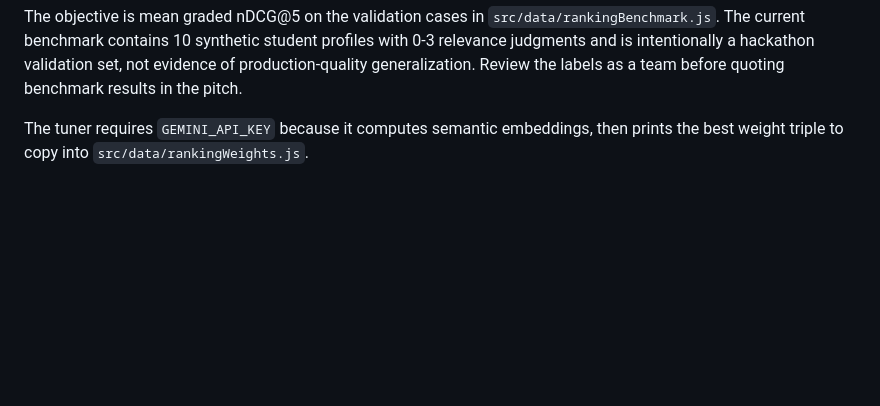
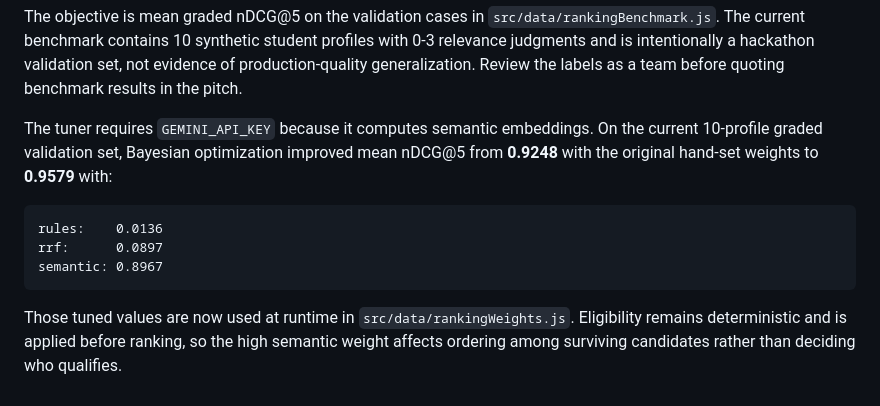
Before and after one commit to adamchristley/SaseHack, a Markdown page: README.md, the part around the change. GitHub-like rendering; blank space fills up the shorter version.

Commit message:
Document Bayesian tuning result and runtime weights

````diff
--- a/README.md
+++ b/README.md
@@ -151,4 +151,12 @@ student profiles with 0-3 relevance judgments and is intentionally a hackathon
 validation set, not evidence of production-quality generalization. Review the
 labels as a team before quoting benchmark results in the pitch.
 
-The tuner requires `GEMINI_API_KEY` because it computes semantic embeddings, then prints the best weight triple to copy into `src/data/rankingWeights.js`.
+The tuner requires `GEMINI_API_KEY` because it computes semantic embeddings. On the current 10-profile graded validation set, Bayesian optimization improved mean nDCG@5 from **0.9248** with the original hand-set weights to **0.9579** with:
+
+```
+rules:    0.0136
+rrf:      0.0897
+semantic: 0.8967
+```
+
+Those tuned values are now used at runtime in `src/data/rankingWeights.js`. Eligibility remains deterministic and is applied before ranking, so the high semantic weight affects ordering among surviving candidates rather than deciding who qualifies.
````
